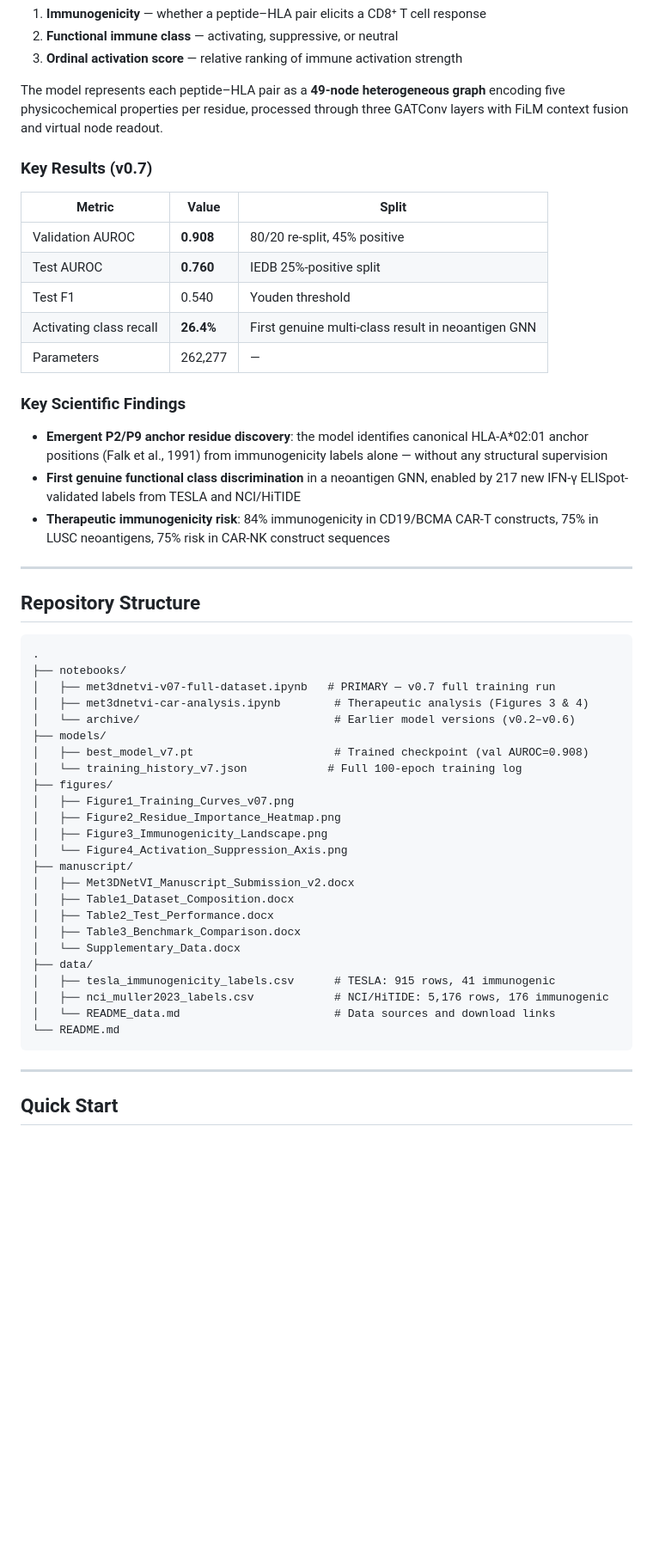
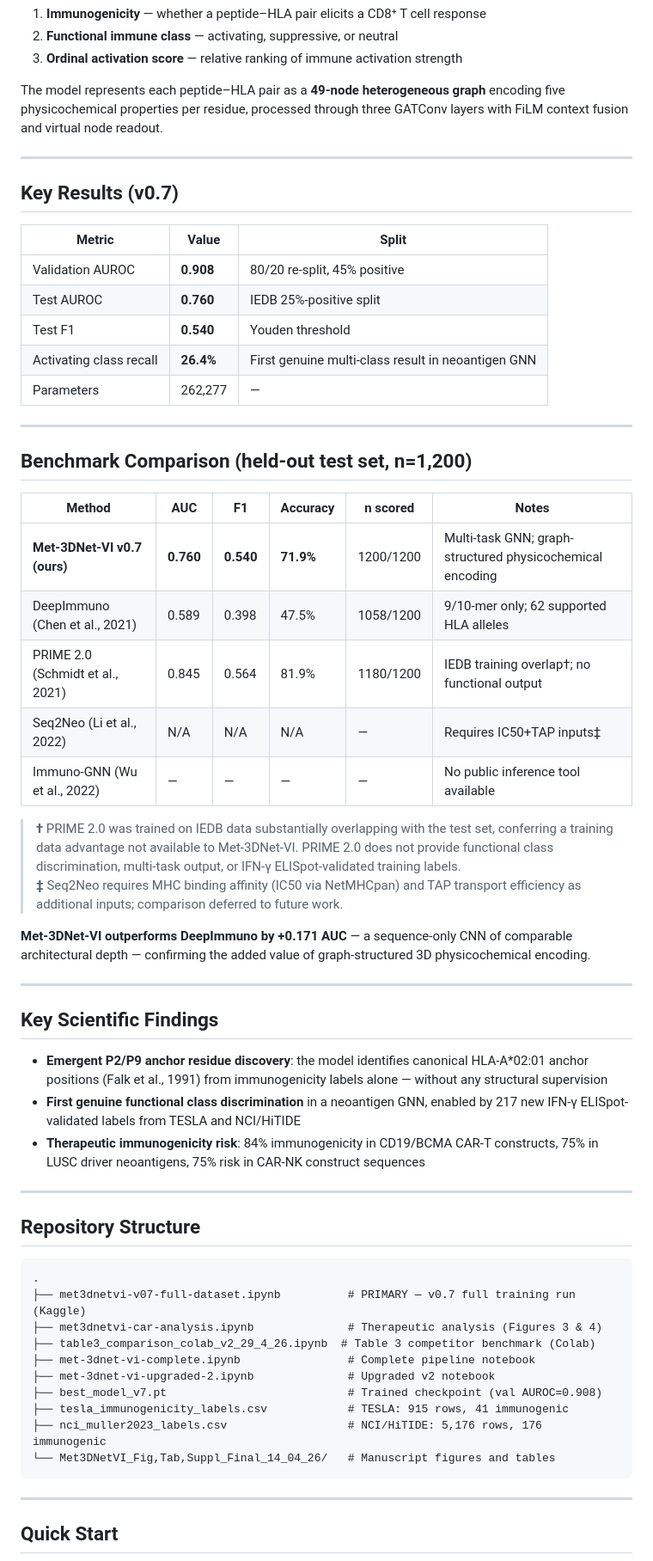
Before and after one commit to neetuaashi/neetuaashi, a Markdown page: README.md, the part around one of its changes. Shown at 86% size. Rendered like a GitHub page; blank space fills up the shorter version.

````diff
--- a/README.md
+++ b/README.md
@@ -20,21 +20,42 @@ Met-3DNet-VI (**Met**abolic-**3D** **Net**work, **V**iral-**I**mmune Integrated)
 
 The model represents each peptide–HLA pair as a **49-node heterogeneous graph** encoding five physicochemical properties per residue, processed through three GATConv layers with FiLM context fusion and virtual node readout.
 
-### Key Results (v0.7)
+---
+
+## Key Results (v0.7)
 
 | Metric | Value | Split |
 |--------|-------|-------|
 | Validation AUROC | **0.908** | 80/20 re-split, 45% positive |
 | Test AUROC | **0.760** | IEDB 25%-positive split |
-| Test F1 | 0.540 | Youden threshold |
+| Test F1 | **0.540** | Youden threshold |
 | Activating class recall | **26.4%** | First genuine multi-class result in neoantigen GNN |
 | Parameters | 262,277 | — |
 
-### Key Scientific Findings
+---
+
+## Benchmark Comparison (held-out test set, n=1,200)
+
+| Method | AUC | F1 | Accuracy | n scored | Notes |
+|--------|-----|----|----------|----------|-------|
+| **Met-3DNet-VI v0.7 (ours)** | **0.760** | **0.540** | **71.9%** | 1200/1200 | Multi-task GNN; graph-structured physicochemical encoding |
+| DeepImmuno (Chen et al., 2021) | 0.589 | 0.398 | 47.5% | 1058/1200 | 9/10-mer only; 62 supported HLA alleles |
+| PRIME 2.0 (Schmidt et al., 2021) | 0.845 | 0.564 | 81.9% | 1180/1200 | IEDB training overlap†; no functional output |
+| Seq2Neo (Li et al., 2022) | N/A | N/A | N/A | — | Requires IC50+TAP inputs‡ |
+| Immuno-GNN (Wu et al., 2022) | — | — | — | — | No public inference tool available |
+
+> **†** PRIME 2.0 was trained on IEDB data substantially overlapping with the test set, conferring a training data advantage not available to Met-3DNet-VI. PRIME 2.0 does not provide functional class discrimination, multi-task output, or IFN-γ ELISpot-validated training labels.
+> **‡** Seq2Neo requires MHC binding affinity (IC50 via NetMHCpan) and TAP transport efficiency as additional inputs; comparison deferred to future work.
+
+**Met-3DNet-VI outperforms DeepImmuno by +0.171 AUC** — a sequence-only CNN of comparable architectural depth — confirming the added value of graph-structured 3D physicochemical encoding.
+
+---
+
+## Key Scientific Findings
 
 - **Emergent P2/P9 anchor residue discovery**: the model identifies canonical HLA-A\*02:01 anchor positions (Falk et al., 1991) from immunogenicity labels alone — without any structural supervision
 - **First genuine functional class discrimination** in a neoantigen GNN, enabled by 217 new IFN-γ ELISpot-validated labels from TESLA and NCI/HiTIDE
-- **Therapeutic immunogenicity risk**: 84% immunogenicity in CD19/BCMA CAR-T constructs, 75% in LUSC neoantigens, 75% risk in CAR-NK construct sequences
+- **Therapeutic immunogenicity risk**: 84% immunogenicity in CD19/BCMA CAR-T constructs, 75% in LUSC driver neoantigens, 75% risk in CAR-NK construct sequences
 
 ---
 
@@ -42,29 +63,15 @@ The model represents each peptide–HLA pair as a **49-node heterogeneous graph*
 
 ```
 .
-├── notebooks/
-│   ├── met3dnetvi-v07-full-dataset.ipynb   # PRIMARY — v0.7 full training run
-│   ├── met3dnetvi-car-analysis.ipynb        # Therapeutic analysis (Figures 3 & 4)
-│   └── archive/                             # Earlier model versions (v0.2–v0.6)
-├── models/
-│   ├── best_model_v7.pt                     # Trained checkpoint (val AUROC=0.908)
-│   └── training_history_v7.json            # Full 100-epoch training log
-├── figures/
-│   ├── Figure1_Training_Curves_v07.png
-│   ├── Figure2_Residue_Importance_Heatmap.png
-│   ├── Figure3_Immunogenicity_Landscape.png
-│   └── Figure4_Activation_Suppression_Axis.png
-├── manuscript/
-│   ├── Met3DNetVI_Manuscript_Submission_v2.docx
-│   ├── Table1_Dataset_Composition.docx
-│   ├── Table2_Test_Performance.docx
-│   ├── Table3_Benchmark_Comparison.docx
-│   └── Supplementary_Data.docx
-├── data/
-│   ├── tesla_immunogenicity_labels.csv      # TESLA: 915 rows, 41 immunogenic
-│   ├── nci_muller2023_labels.csv            # NCI/HiTIDE: 5,176 rows, 176 immunogenic
-│   └── README_data.md                       # Data sources and download links
-└── README.md
+├── met3dnetvi-v07-full-dataset.ipynb          # PRIMARY — v0.7 full training run (Kaggle)
+├── met3dnetvi-car-analysis.ipynb              # Therapeutic analysis (Figures 3 & 4)
+├── table3_comparison_colab_v2_29_4_26.ipynb  # Table 3 competitor benchmark (Colab)
+├── met-3dnet-vi-complete.ipynb                # Complete pipeline notebook
+├── met-3dnet-vi-upgraded-2.ipynb              # Upgraded v2 notebook
+├── best_model_v7.pt                           # Trained checkpoint (val AUROC=0.908)
+├── tesla_immunogenicity_labels.csv            # TESLA: 915 rows, 41 immunogenic
+├── nci_muller2023_labels.csv                  # NCI/HiTIDE: 5,176 rows, 176 immunogenic
+└── Met3DNetVI_Fig,Tab,Suppl_Final_14_04_26/   # Manuscript figures and tables
 ```
 
 ---
````
Also changed, not shown: other parts of README.md (+52 -49 lines).
